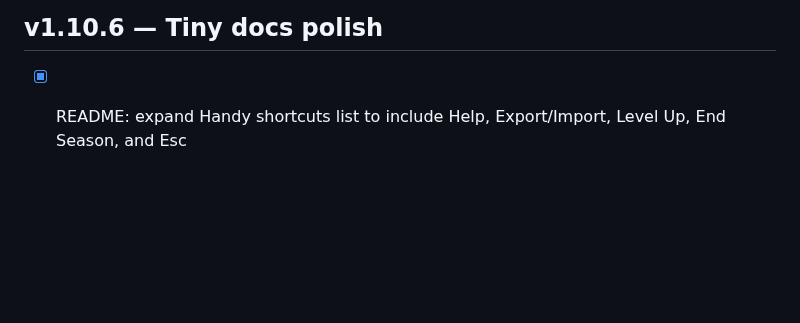
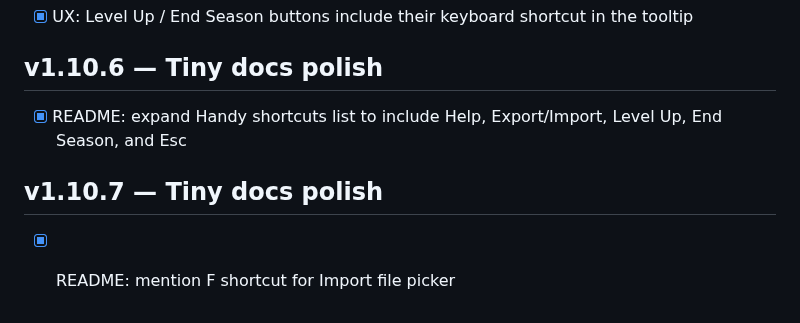
Before and after one commit to karmolty/meow-conomy, a Markdown page: TODO.md, the part around the change. GitHub-like rendering; blank space fills up the shorter version.

```diff
--- a/TODO.md
+++ b/TODO.md
@@ -378,3 +378,6 @@ This TODO is organized to map directly onto `MILESTONES.md`.
 
 ## v1.10.6 — Tiny docs polish
 - [x] README: expand Handy shortcuts list to include Help, Export/Import, Level Up, End Season, and Esc
+
+## v1.10.7 — Tiny docs polish
+- [x] README: mention F shortcut for Import file picker
```
Also changed, not shown: README.md (+1 -0 lines).
